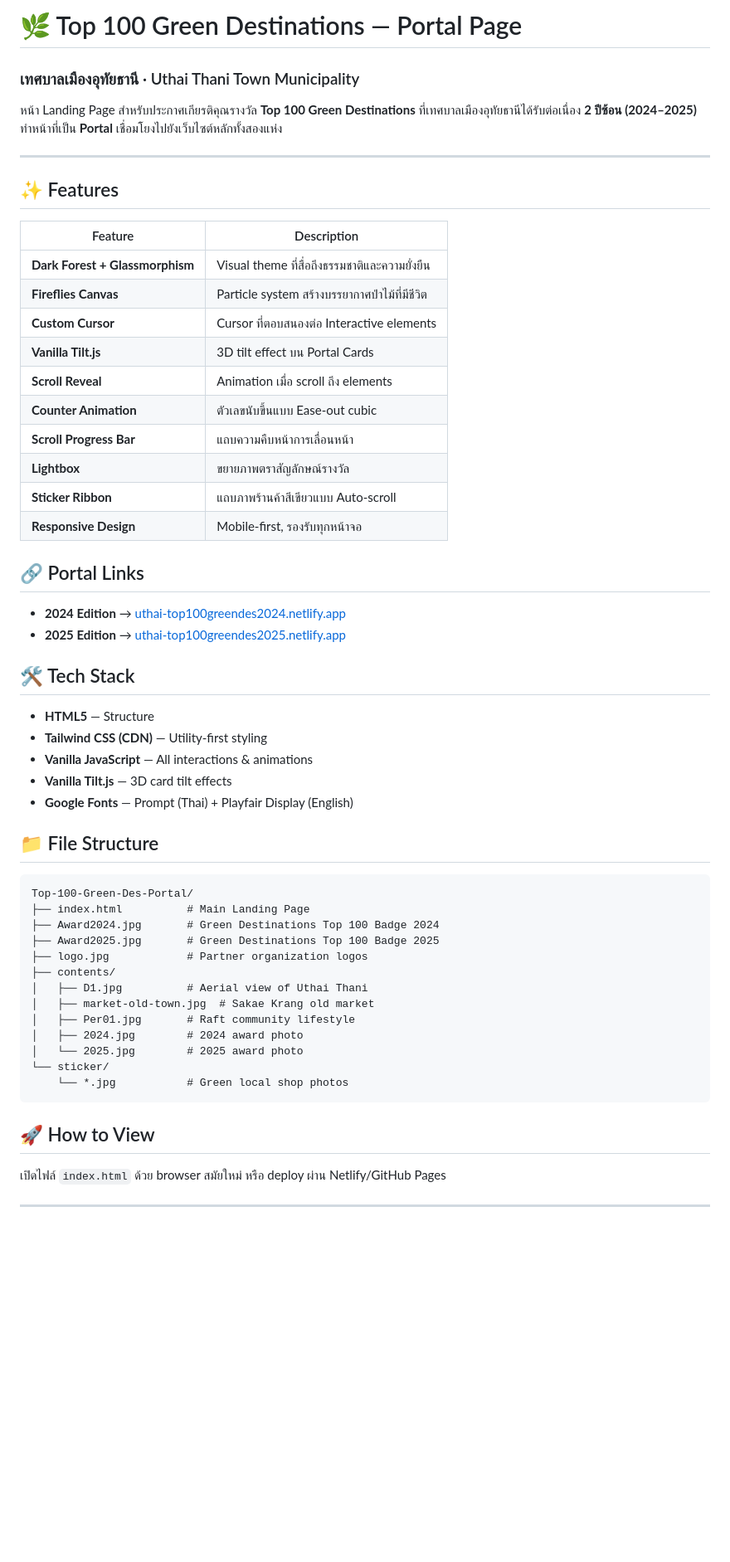
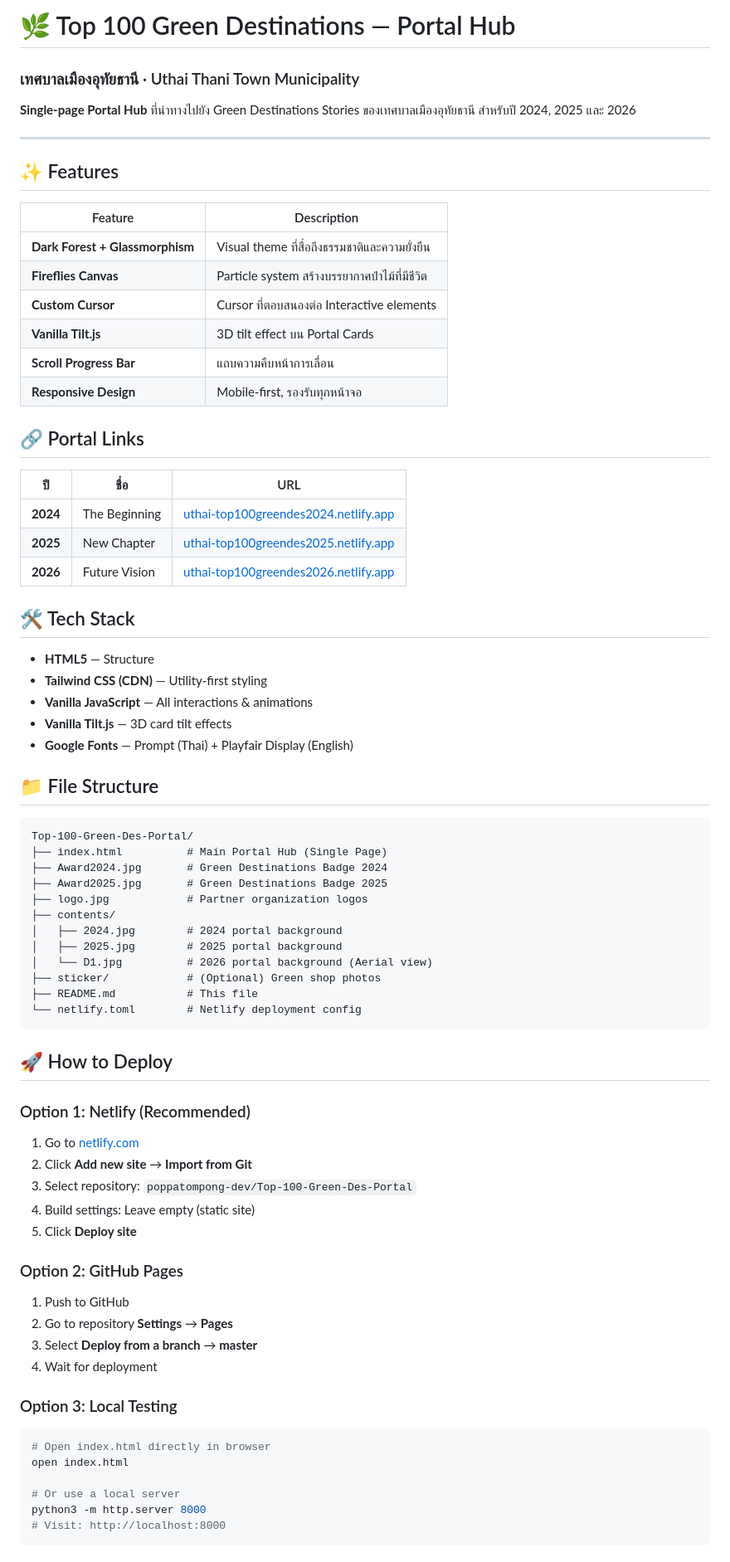
Before and after one commit to poppatompong-dev/Top-100-Green-Des-Portal, a Markdown page: README.md, the part around one of its changes. Shown at 83% size. Drawn GitHub-style; blank space fills up the shorter version.

Commit message:
docs: Update README for Single Page Portal Hub

````diff
--- a/README.md
+++ b/README.md
@@ -1,7 +1,7 @@
-# 🌿 Top 100 Green Destinations — Portal Page
+# 🌿 Top 100 Green Destinations — Portal Hub
 ### เทศบาลเมืองอุทัยธานี · Uthai Thani Town Municipality
 
-หน้า Landing Page สำหรับประกาศเกียรติคุณรางวัล **Top 100 Green Destinations** ที่เทศบาลเมืองอุทัยธานีได้รับต่อเนื่อง **2 ปีซ้อน (2024–2025)** ทำหน้าที่เป็น **Portal** เชื่อมโยงไปยังเว็บไซต์หลักทั้งสองแห่ง
+**Single-page Portal Hub** ที่นำทางไปยัง Green Destinations Stories ของเทศบาลเมืองอุทัยธานี สำหรับปี 2024, 2025 และ 2026
 
 ---
 
@@ -13,17 +13,16 @@
 | **Fireflies Canvas** | Particle system สร้างบรรยากาศป่าไม้ที่มีชีวิต |
 | **Custom Cursor** | Cursor ที่ตอบสนองต่อ Interactive elements |
 | **Vanilla Tilt.js** | 3D tilt effect บน Portal Cards |
-| **Scroll Reveal** | Animation เมื่อ scroll ถึง elements |
-| **Counter Animation** | ตัวเลขนับขึ้นแบบ Ease-out cubic |
-| **Scroll Progress Bar** | แถบความคืบหน้าการเลื่อนหน้า |
-| **Lightbox** | ขยายภาพตราสัญลักษณ์รางวัล |
-| **Sticker Ribbon** | แถบภาพร้านค้าสีเขียวแบบ Auto-scroll |
+| **Scroll Progress Bar** | แถบความคืบหน้าการเลื่อน |
 | **Responsive Design** | Mobile-first, รองรับทุกหน้าจอ |
 
 ## 🔗 Portal Links
 
-- **2024 Edition** → [uthai-top100greendes2024.netlify.app](https://uthai-top100greendes2024.netlify.app)
-- **2025 Edition** → [uthai-top100greendes2025.netlify.app](https://uthai-top100greendes2025.netlify.app)
+| ปี | ชื่อ | URL |
+|---|---|---|
+| **2024** | The Beginning | [uthai-top100greendes2024.netlify.app](https://uthai-top100greendes2024.netlify.app) |
+| **2025** | New Chapter | [uthai-top100greendes2025.netlify.app](https://uthai-top100greendes2025.netlify.app) |
+| **2026** | Future Vision | [uthai-top100greendes2026.netlify.app](https://uthai-top100greendes2026.netlify.app) |
 
 ## 🛠️ Tech Stack
 
@@ -37,20 +36,41 @@
 
 ```
 Top-100-Green-Des-Portal/
-├── index.html          # Main Landing Page
-├── Award2024.jpg       # Green Destinations Top 100 Badge 2024
-├── Award2025.jpg       # Green Destinations Top 100 Badge 2025
+├── index.html          # Main Portal Hub (Single Page)
+├── Award2024.jpg       # Green Destinations Badge 2024
+├── Award2025.jpg       # Green Destinations Badge 2025
 ├── logo.jpg            # Partner organization logos
 ├── contents/
-│   ├── D1.jpg          # Aerial view of Uthai Thani
-│   ├── market-old-town.jpg  # Sakae Krang old market
-│   ├── Per01.jpg       # Raft community lifestyle
-│   ├── 2024.jpg        # 2024 award photo
-│   └── 2025.jpg        # 2025 award photo
-└── sticker/
-    └── *.jpg           # Green local shop photos
+│   ├── 2024.jpg        # 2024 portal background
+│   ├── 2025.jpg        # 2025 portal background
+│   └── D1.jpg          # 2026 portal background (Aerial view)
+├── sticker/            # (Optional) Green shop photos
+├── README.md           # This file
+└── netlify.toml        # Netlify deployment config
 ```
 
-## 🚀 How to View
+## 🚀 How to Deploy
 
-เปิดไฟล์ `index.html` ด้วย browser สมัยใหม่ หรือ deploy ผ่าน Netlify/GitHub Pages
+### Option 1: Netlify (Recommended)
+1. Go to [netlify.com](https://netlify.com)
+2. Click **Add new site** → **Import from Git**
+3. Select repository: `poppatompong-dev/Top-100-Green-Des-Portal`
+4. Build settings: Leave empty (static site)
+5. Click **Deploy site**
+
+### Option 2: GitHub Pages
+1. Push to GitHub
+2. Go to repository **Settings** → **Pages**
+3. Select **Deploy from a branch** → **master**
+4. Wait for deployment
+
+### Option 3: Local Testing
+```bash
+# Open index.html directly in browser
+open index.html
+
+# Or use a local server
+python3 -m http.server 8000
+# Visit: http://localhost:8000
+```
+
````
Also changed, not shown: other parts of README.md (+15 -0 lines).
